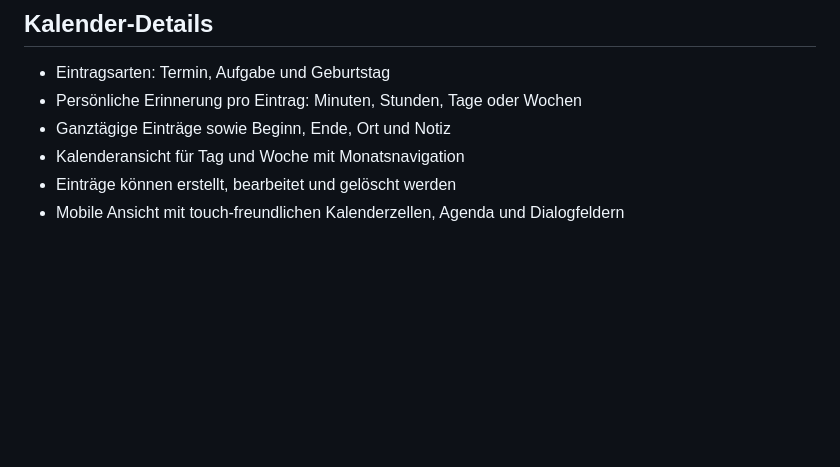
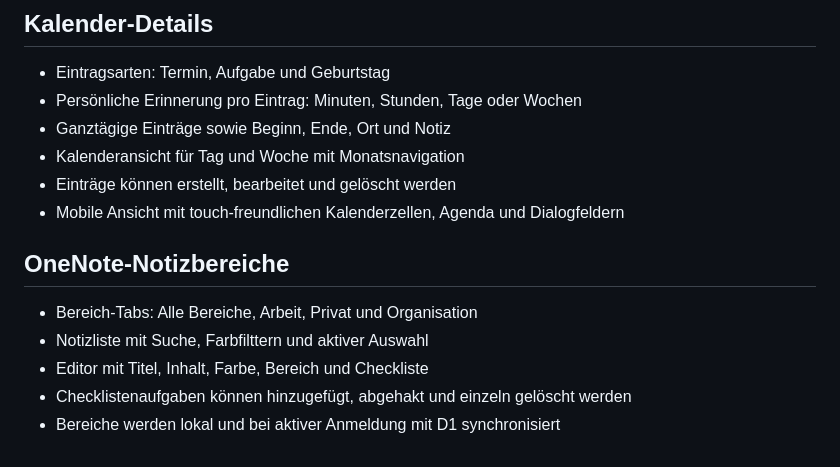
Before and after one commit to valtere-qa/professionelle-zeiterfassung, a Markdown page: README.md, the part around the change. Rendered like a GitHub page; blank space fills up the shorter version.

Commit message:
OneNote-Notizbereiche und D1-Synchronisierung dokumentieren

```diff
--- a/README.md
+++ b/README.md
@@ -131,3 +131,11 @@ Die Tagesliste zeigt die heutigen Buchungen in übersichtlichen Seiten. Die Such
 - Kalenderansicht für Tag und Woche mit Monatsnavigation
 - Einträge können erstellt, bearbeitet und gelöscht werden
 - Mobile Ansicht mit touch-freundlichen Kalenderzellen, Agenda und Dialogfeldern
+
+## OneNote-Notizbereiche
+
+- Bereich-Tabs: Alle Bereiche, Arbeit, Privat und Organisation
+- Notizliste mit Suche, Farbfilttern und aktiver Auswahl
+- Editor mit Titel, Inhalt, Farbe, Bereich und Checkliste
+- Checklistenaufgaben können hinzugefügt, abgehakt und einzeln gelöscht werden
+- Bereiche werden lokal und bei aktiver Anmeldung mit D1 synchronisiert
```
